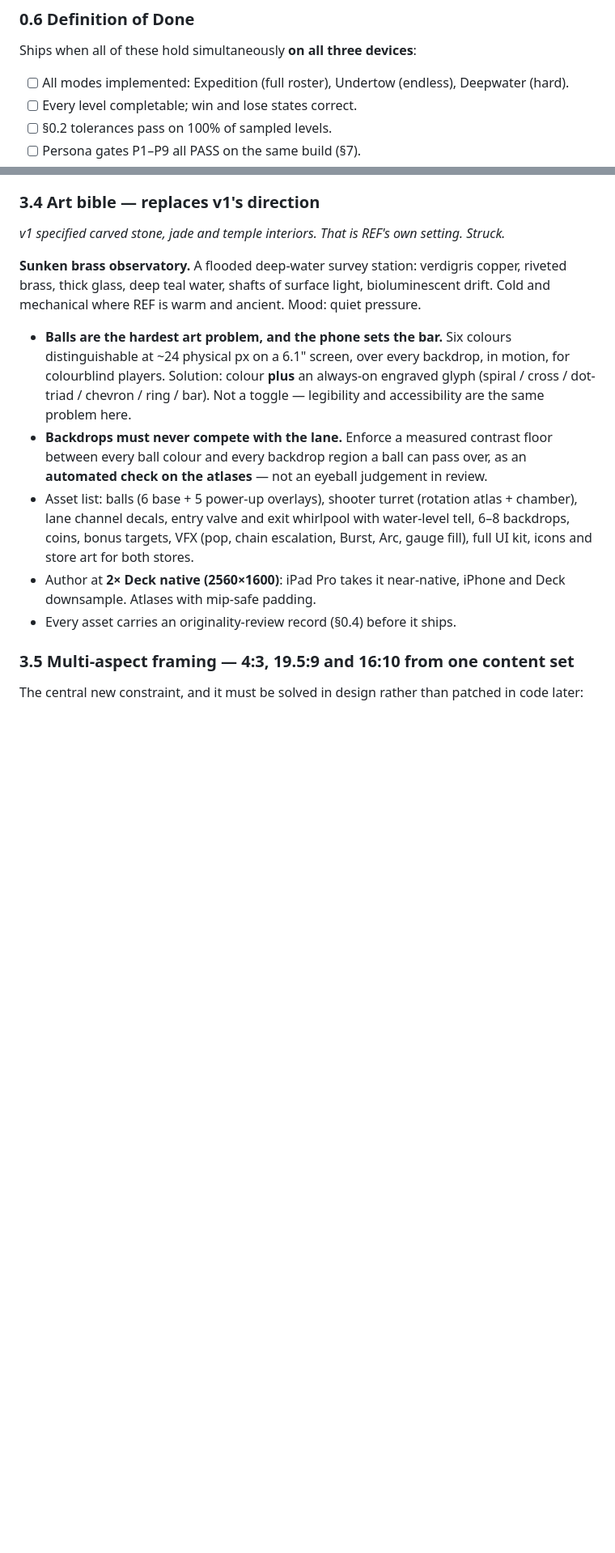
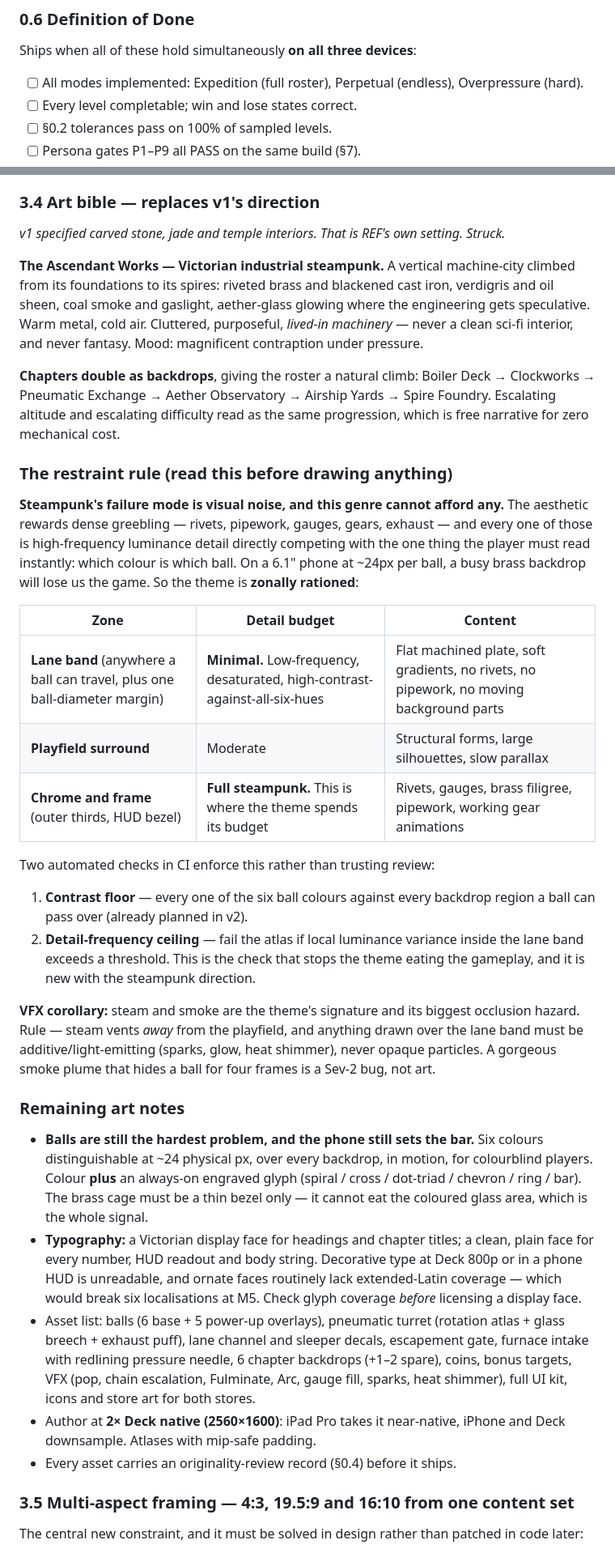
Before and after one commit to fernandodelrio-tech/ConferenceCopilot, a Markdown page: docs/game-design-master-plan.md, 2 parts joined by grey strips. Shown at 81% size. Rendered like a GitHub page; blank space fills up the shorter version.

```diff
--- a/docs/game-design-master-plan.md
+++ b/docs/game-design-master-plan.md
@@ -121,7 +128,7 @@ frame-budget and battery constraint at 90Hz. Optimise against those two and the
 
 Ships when all of these hold simultaneously **on all three devices**:
 
-- [ ] All modes implemented: Expedition (full roster), Undertow (endless), Deepwater (hard).
+- [ ] All modes implemented: Expedition (full roster), Perpetual (endless), Overpressure (hard).
 - [ ] Every level completable; win and lose states correct.
 - [ ] §0.2 tolerances pass on 100% of sampled levels.
 - [ ] Persona gates P1–P9 all PASS on the same build (§7).
@@ -272,21 +279,59 @@ one decision cuts repro time more than anything else in the plan.
 
 *v1 specified carved stone, jade and temple interiors. That is REF's own setting. Struck.*
 
-**Sunken brass observatory.** A flooded deep-water survey station: verdigris copper, riveted brass,
-thick glass, deep teal water, shafts of surface light, bioluminescent drift. Cold and mechanical
-where REF is warm and ancient. Mood: quiet pressure.
+**The Ascendant Works — Victorian industrial steampunk.** A vertical machine-city climbed from
+its foundations to its spires: riveted brass and blackened cast iron, verdigris and oil sheen,
+coal smoke and gaslight, aether-glass glowing where the engineering gets speculative. Warm
+metal, cold air. Cluttered, purposeful, *lived-in machinery* — never a clean sci-fi interior, and
+never fantasy. Mood: magnificent contraption under pressure.
 
-- **Balls are the hardest art problem, and the phone sets the bar.** Six colours distinguishable at
-  ~24 physical px on a 6.1" screen, over every backdrop, in motion, for colourblind players.
-  Solution: colour **plus** an always-on engraved glyph (spiral / cross / dot-triad / chevron /
-  ring / bar). Not a toggle — legibility and accessibility are the same problem here.
-- **Backdrops must never compete with the lane.** Enforce a measured contrast floor between every
-  ball colour and every backdrop region a ball can pass over, as an **automated check on the
-  atlases** — not an eyeball judgement in review.
-- Asset list: balls (6 base + 5 power-up overlays), shooter turret (rotation atlas + chamber), lane
-  channel decals, entry valve and exit whirlpool with water-level tell, 6–8 backdrops, coins, bonus
-  targets, VFX (pop, chain escalation, Burst, Arc, gauge fill), full UI kit, icons and store art
-  for both stores.
+**Chapters double as backdrops**, giving the roster a natural climb: Boiler Deck → Clockworks →
+Pneumatic Exchange → Aether Observatory → Airship Yards → Spire Foundry. Escalating altitude and
+escalating difficulty read as the same progression, which is free narrative for zero mechanical
+cost.
+
+### The restraint rule (read this before drawing anything)
+
+**Steampunk's failure mode is visual noise, and this genre cannot afford any.** The aesthetic
+rewards dense greebling — rivets, pipework, gauges, gears, exhaust — and every one of those is
+high-frequency luminance detail directly competing with the one thing the player must read
+instantly: which colour is which ball. On a 6.1" phone at ~24px per ball, a busy brass backdrop
+will lose us the game. So the theme is **zonally rationed**:
+
+| Zone | Detail budget | Content |
+|---|---|---|
+| **Lane band** (anywhere a ball can travel, plus one ball-diameter margin) | **Minimal.** Low-frequency, desaturated, high-contrast-against-all-six-hues | Flat machined plate, soft gradients, no rivets, no pipework, no moving background parts |
+| **Playfield surround** | Moderate | Structural forms, large silhouettes, slow parallax |
+| **Chrome and frame** (outer thirds, HUD bezel) | **Full steampunk.** This is where the theme spends its budget | Rivets, gauges, brass filigree, pipework, working gear animations |
+
+Two automated checks in CI enforce this rather than trusting review:
+1. **Contrast floor** — every one of the six ball colours against every backdrop region a ball can
+   pass over (already planned in v2).
+2. **Detail-frequency ceiling** — fail the atlas if local luminance variance inside the lane band
+   exceeds a threshold. This is the check that stops the theme eating the gameplay, and it is new
+   with the steampunk direction.
+
+**VFX corollary:** steam and smoke are the theme's signature and its biggest occlusion hazard.
+Rule — steam vents *away* from the playfield, and anything drawn over the lane band must be
+additive/light-emitting (sparks, glow, heat shimmer), never opaque particles. A gorgeous smoke
+plume that hides a ball for four frames is a Sev-2 bug, not art.
+
+### Remaining art notes
+
+- **Balls are still the hardest problem, and the phone still sets the bar.** Six colours
+  distinguishable at ~24 physical px, over every backdrop, in motion, for colourblind players.
+  Colour **plus** an always-on engraved glyph (spiral / cross / dot-triad / chevron / ring / bar).
+  The brass cage must be a thin bezel only — it cannot eat the coloured glass area, which is the
+  whole signal.
+- **Typography:** a Victorian display face for headings and chapter titles; a clean, plain face
+  for every number, HUD readout and body string. Decorative type at Deck 800p or in a phone HUD
+  is unreadable, and ornate faces routinely lack extended-Latin coverage — which would break six
+  localisations at M5. Check glyph coverage *before* licensing a display face.
+- Asset list: balls (6 base + 5 power-up overlays), pneumatic turret (rotation atlas + glass
+  breech + exhaust puff), lane channel and sleeper decals, escapement gate, furnace intake with
+  redlining pressure needle, 6 chapter backdrops (+1–2 spare), coins, bonus targets, VFX (pop,
+  chain escalation, Fulminate, Arc, gauge fill, sparks, heat shimmer), full UI kit, icons and
+  store art for both stores.
 - Author at **2× Deck native (2560×1600)**: iPad Pro takes it near-native, iPhone and Deck
   downsample. Atlases with mip-safe padding.
 - Every asset carries an originality-review record (§0.4) before it ships.
```
Also changed, not shown: other parts of docs/game-design-master-plan.md (+47 -28 lines).
